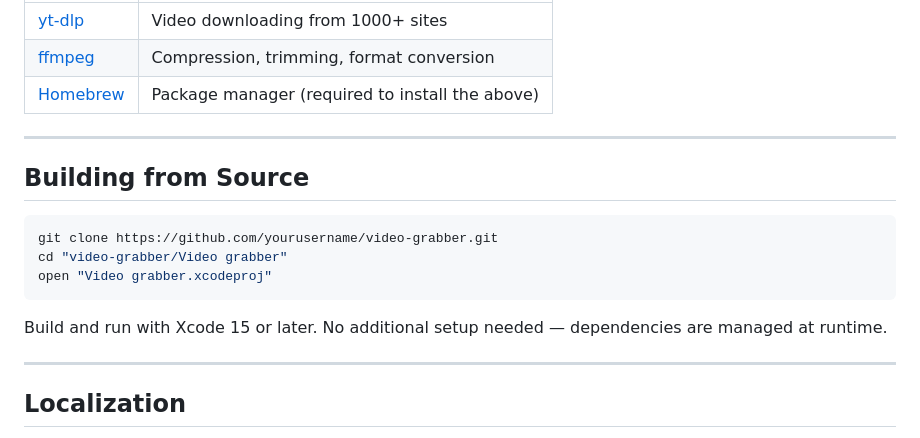
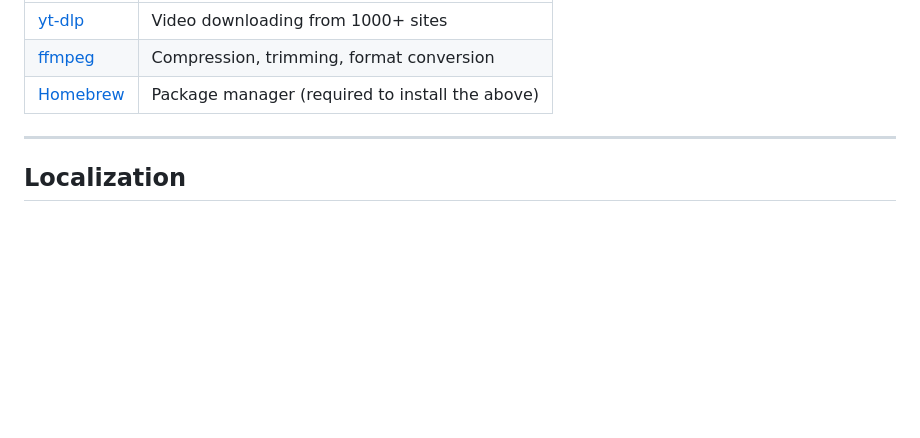
Before and after one commit to charlysole/video-grabber, a Markdown page: README.md, the part around the change. Rendered like a GitHub page; blank space fills up the shorter version.

````diff
--- a/README.md
+++ b/README.md
@@ -71,18 +71,6 @@ Requires macOS 13 Ventura or later.
 
 ---
 
-## Building from Source
-
-```bash
-git clone https://github.com/yourusername/video-grabber.git
-cd "video-grabber/Video grabber"
-open "Video grabber.xcodeproj"
-```
-
-Build and run with Xcode 15 or later. No additional setup needed — dependencies are managed at runtime.
-
----
-
 ## Localization
 
 - English (default)
````
